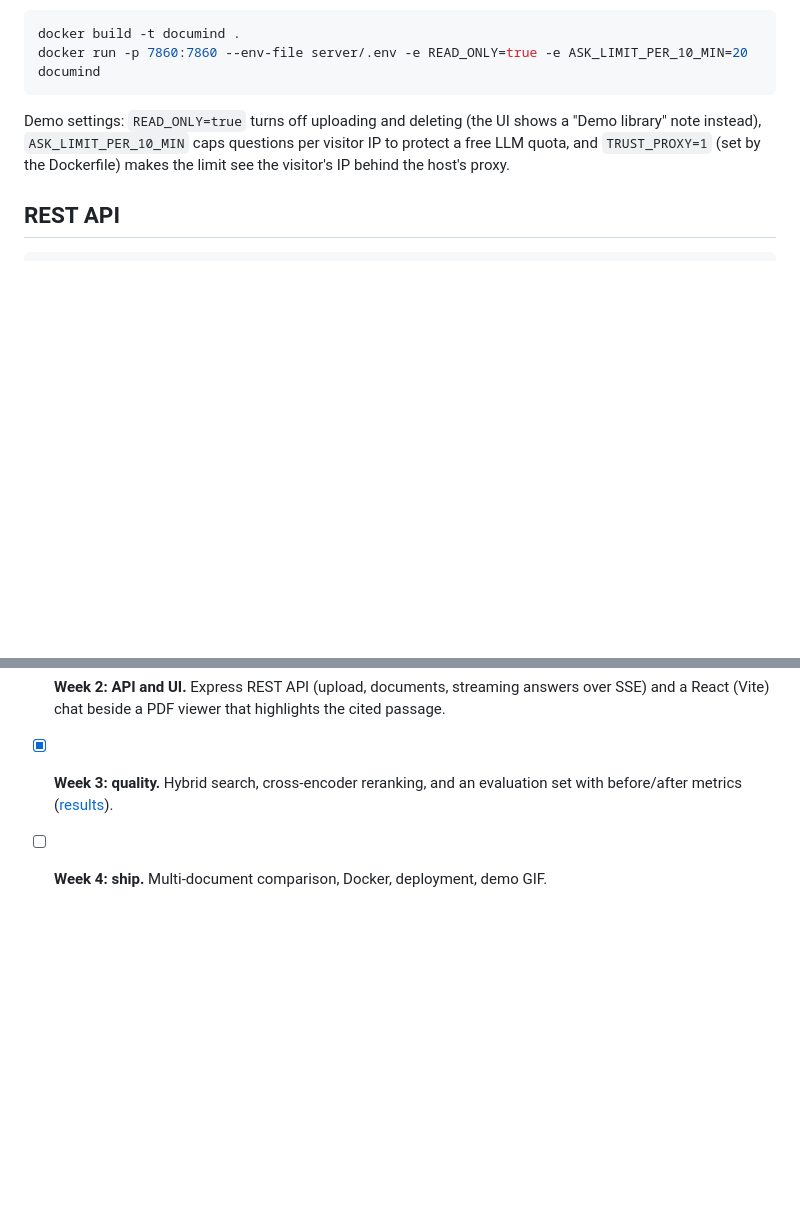
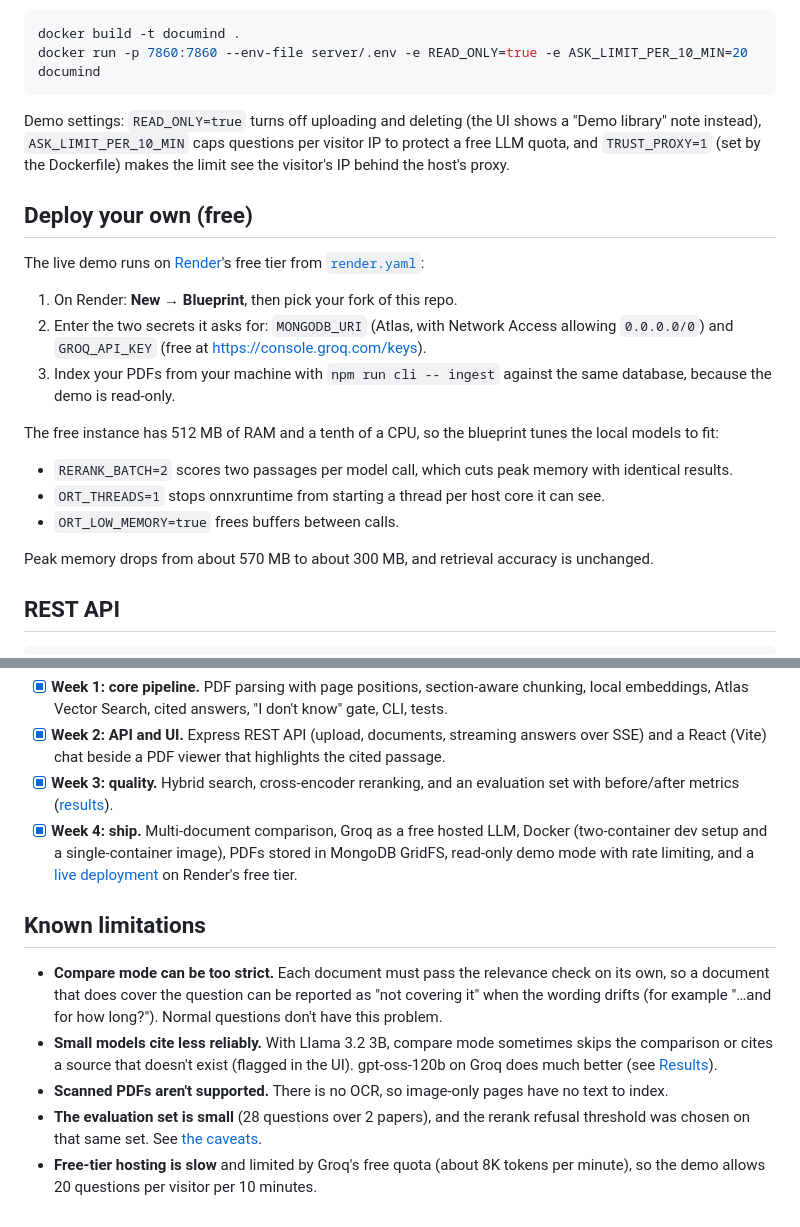
Before and after one commit to tusharsethiya23/documind, a Markdown page: README.md, 2 parts joined by grey strips. GitHub-like rendering; blank space fills up the shorter version.

````diff
--- a/README.md
+++ b/README.md
@@ -146,6 +152,21 @@ docker run -p 7860:7860 --env-file server/.env -e READ_ONLY=true -e ASK_LIMIT_PE
 
 Demo settings: `READ_ONLY=true` turns off uploading and deleting (the UI shows a "Demo library" note instead), `ASK_LIMIT_PER_10_MIN` caps questions per visitor IP to protect a free LLM quota, and `TRUST_PROXY=1` (set by the Dockerfile) makes the limit see the visitor's IP behind the host's proxy.
 
+## Deploy your own (free)
+
+The live demo runs on [Render](https://render.com)'s free tier from [`render.yaml`](render.yaml):
+
+1. On Render: **New → Blueprint**, then pick your fork of this repo.
+2. Enter the two secrets it asks for: `MONGODB_URI` (Atlas, with Network Access allowing `0.0.0.0/0`) and `GROQ_API_KEY` (free at <https://console.groq.com/keys>).
+3. Index your PDFs from your machine with `npm run cli -- ingest` against the same database, because the demo is read-only.
+
+The free instance has 512 MB of RAM and a tenth of a CPU, so the blueprint tunes the local models to fit:
+- `RERANK_BATCH=2` scores two passages per model call, which cuts peak memory with identical results.
+- `ORT_THREADS=1` stops onnxruntime from starting a thread per host core it can see.
+- `ORT_LOW_MEMORY=true` frees buffers between calls.
+
+Peak memory drops from about 570 MB to about 300 MB, and retrieval accuracy is unchanged.
+
 ## REST API
 
 ```bash
@@ -228,4 +249,12 @@ server/
 - [x] **Week 1: core pipeline.** PDF parsing with page positions, section-aware chunking, local embeddings, Atlas Vector Search, cited answers, "I don't know" gate, CLI, tests.
 - [x] **Week 2: API and UI.** Express REST API (upload, documents, streaming answers over SSE) and a React (Vite) chat beside a PDF viewer that highlights the cited passage.
 - [x] **Week 3: quality.** Hybrid search, cross-encoder reranking, and an evaluation set with before/after metrics ([results](server/eval/RESULTS.md)).
-- [ ] **Week 4: ship.** Multi-document comparison, Docker, deployment, demo GIF.
+- [x] **Week 4: ship.** Multi-document comparison, Groq as a free hosted LLM, Docker (two-container dev setup and a single-container image), PDFs stored in MongoDB GridFS, read-only demo mode with rate limiting, and a [live deployment](https://documind-1htu.onrender.com) on Render's free tier.
+
+## Known limitations
+
+- **Compare mode can be too strict.** Each document must pass the relevance check on its own, so a document that does cover the question can be reported as "not covering it" when the wording drifts (for example "…and for how long?"). Normal questions don't have this problem.
+- **Small models cite less reliably.** With Llama 3.2 3B, compare mode sometimes skips the comparison or cites a source that doesn't exist (flagged in the UI). gpt-oss-120b on Groq does much better (see [Results](#results)).
+- **Scanned PDFs aren't supported.** There is no OCR, so image-only pages have no text to index.
+- **The evaluation set is small** (28 questions over 2 papers), and the rerank refusal threshold was chosen on that same set. See [the caveats](server/eval/RESULTS.md#caveats).
+- **Free-tier hosting is slow** and limited by Groq's free quota (about 8K tokens per minute), so the demo allows 20 questions per visitor per 10 minutes.
````
Also changed, not shown: other parts of README.md (+7 -1 lines), docs/screenshots/ask-with-citation.png (added), docs/screenshots/compare.png (added), 3 other files.
